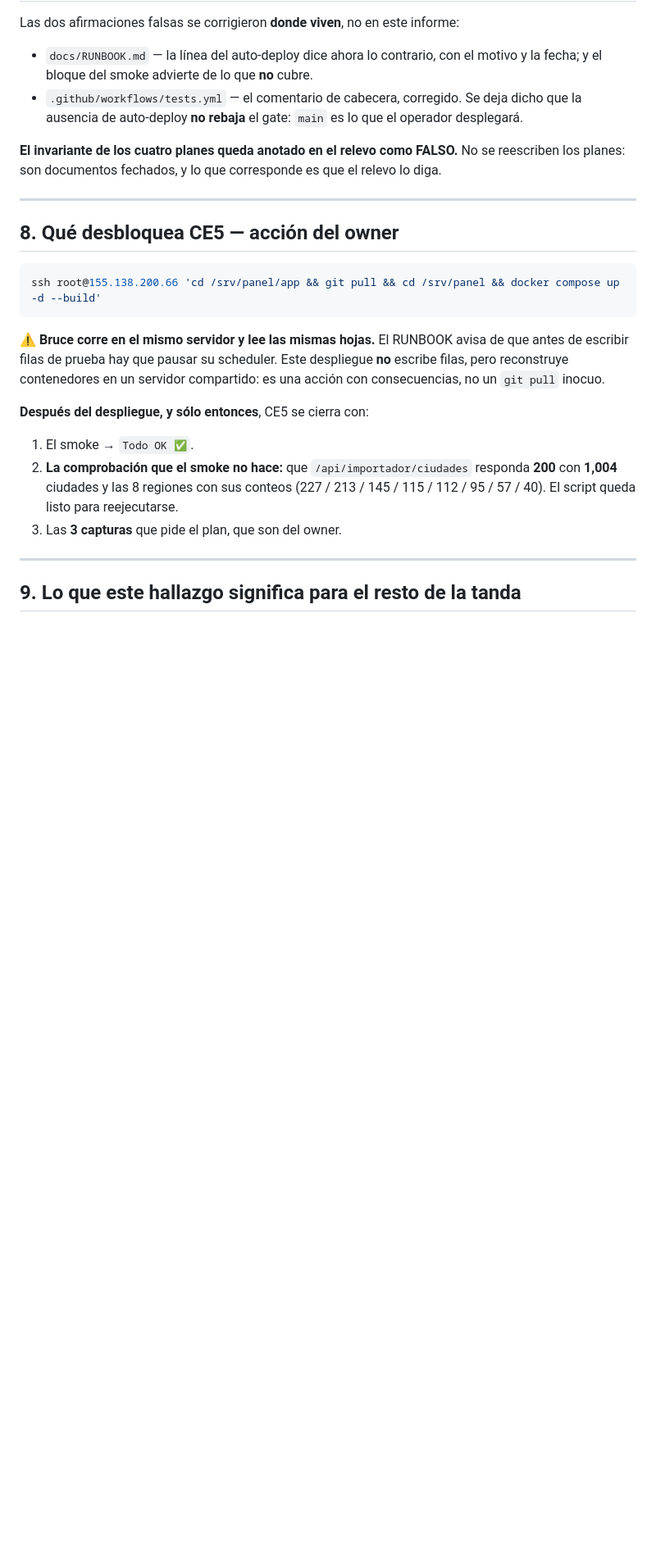
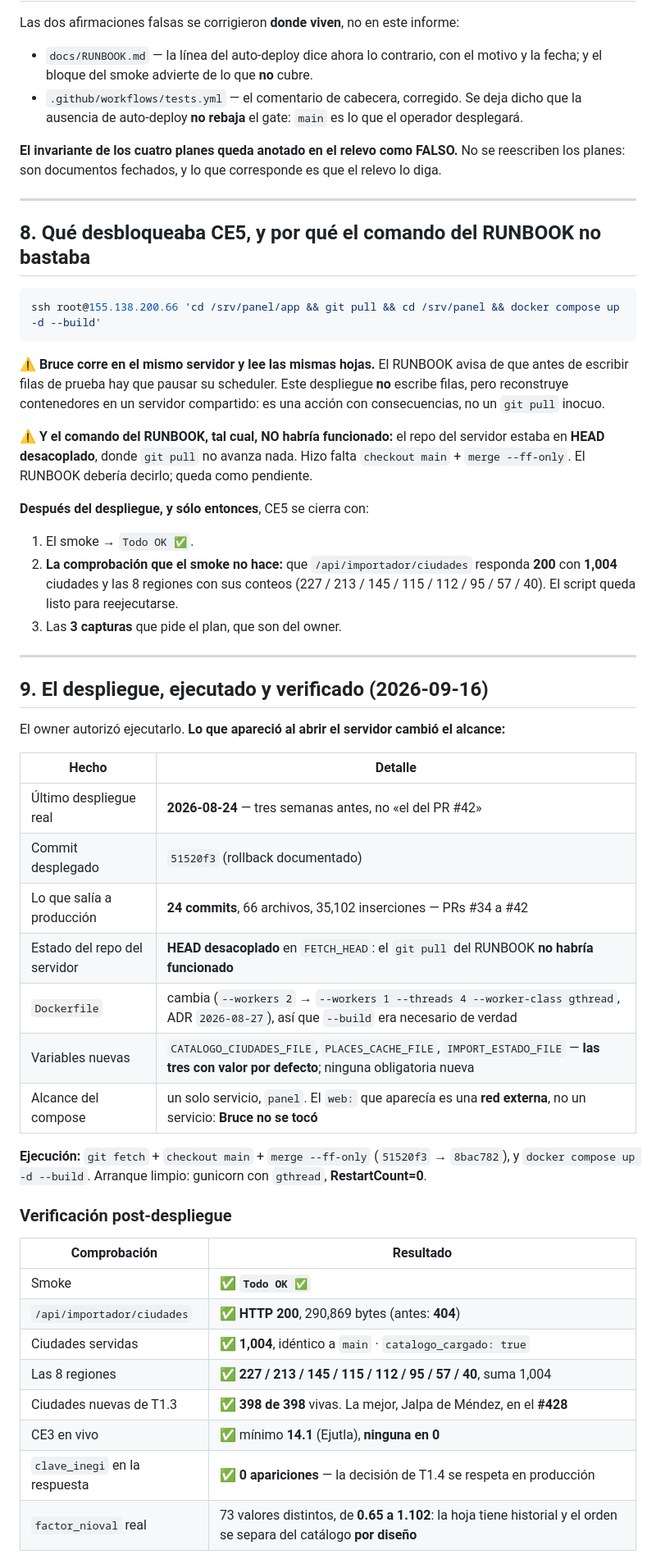
Before and after one commit to luisgarciau03-art/PanelNioval, a Markdown page: docs/auditoria/2026-09-15-verificacion-produccion-plan1.md, the part around one of its changes. Shown at 82% size. GitHub-like rendering; blank space fills up the shorter version.

````diff
--- a/docs/auditoria/2026-09-15-verificacion-produccion-plan1.md
+++ b/docs/auditoria/2026-09-15-verificacion-produccion-plan1.md
@@ -122,7 +128,7 @@ los planes: son documentos fechados, y lo que corresponde es que el relevo lo di
 
 ---
 
-## 8. Qué desbloquea CE5 — acción del owner
+## 8. Qué desbloqueaba CE5, y por qué el comando del RUNBOOK no bastaba
 
 ```bash
 ssh root@155.138.200.66 'cd /srv/panel/app && git pull && cd /srv/panel && docker compose up -d --build'
@@ -132,6 +138,10 @@ ssh root@155.138.200.66 'cd /srv/panel/app && git pull && cd /srv/panel && docke
 escribir filas de prueba hay que pausar su scheduler. Este despliegue **no** escribe filas, pero
 reconstruye contenedores en un servidor compartido: es una acción con consecuencias, no un
 `git pull` inocuo.
+
+⚠️ **Y el comando del RUNBOOK, tal cual, NO habría funcionado:** el repo del servidor estaba en
+**HEAD desacoplado**, donde `git pull` no avanza nada. Hizo falta `checkout main` +
+`merge --ff-only`. El RUNBOOK debería decirlo; queda como pendiente.
 
 **Después del despliegue, y sólo entonces**, CE5 se cierra con:
 
@@ -143,4 +153,33 @@ reconstruye contenedores en un servidor compartido: es una acción con consecuen
 
 ---
 
-## 9. Lo que este hallazgo significa para el resto de la tanda
+## 9. El despliegue, ejecutado y verificado (2026-09-16)
+
+El owner autorizó ejecutarlo. **Lo que apareció al abrir el servidor cambió el alcance:**
+
+| Hecho | Detalle |
+|---|---|
+| Último despliegue real | **2026-08-24** — tres semanas antes, no «el del PR #42» |
+| Commit desplegado | `51520f3` (rollback documentado) |
+| Lo que salía a producción | **24 commits**, 66 archivos, 35,102 inserciones — PRs #34 a #42 |
+| Estado del repo del servidor | **HEAD desacoplado** en `FETCH_HEAD`: el `git pull` del RUNBOOK **no habría funcionado** |
+| `Dockerfile` | cambia (`--workers 2` → `--workers 1 --threads 4 --worker-class gthread`, ADR `2026-08-27`), así que `--build` era necesario de verdad |
+| Variables nuevas | `CATALOGO_CIUDADES_FILE`, `PLACES_CACHE_FILE`, `IMPORT_ESTADO_FILE` — **las tres con valor por defecto**; ninguna obligatoria nueva |
+| Alcance del compose | un solo servicio, `panel`. El `web:` que aparecía es una **red externa**, no un servicio: **Bruce no se tocó** |
+
+**Ejecución:** `git fetch` + `checkout main` + `merge --ff-only` (`51520f3` → `8bac782`), y
+`docker compose up -d --build`. Arranque limpio: gunicorn con `gthread`, **RestartCount=0**.
+
+### Verificación post-despliegue
+
+| Comprobación | Resultado |
+|---|---|
+| Smoke | ✅ **`Todo OK ✅`** |
+| `/api/importador/ciudades` | ✅ **HTTP 200**, 290,869 bytes (antes: **404**) |
+| Ciudades servidas | ✅ **1,004**, idéntico a `main` · `catalogo_cargado: true` |
+| Las 8 regiones | ✅ **227 / 213 / 145 / 115 / 112 / 95 / 57 / 40**, suma 1,004 |
+| Ciudades nuevas de T1.3 | ✅ **398 de 398** vivas. La mejor, Jalpa de Méndez, en el **#428** |
+| CE3 en vivo | ✅ mínimo **14.1** (Ejutla), **ninguna en 0** |
+| `clave_inegi` en la respuesta | ✅ **0 apariciones** — la decisión de T1.4 se respeta en producción |
+| `factor_nioval` real | 73 valores distintos, de **0.65 a 1.102**: la hoja tiene historial y el orden se separa del catálogo **por diseño** |
+
````
Also changed, not shown: other parts of docs/auditoria/2026-09-15-verificacion-produccion-plan1.md (+64 -8 lines), docs/RUNBOOK.md (+7 -1 lines).
